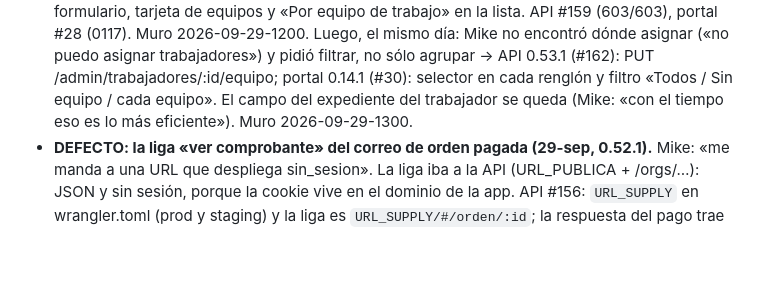
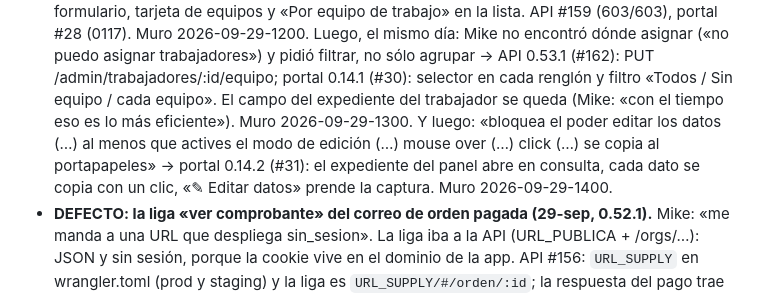
Before and after one commit to mikebalcazar/suite101-api, a Markdown page: claude/CONTINUAR.md, the part around the change. GitHub-like rendering; blank space fills up the shorter version.

```diff
--- a/claude/CONTINUAR.md
+++ b/claude/CONTINUAR.md
@@ -392,7 +392,12 @@ El documento (`suite101-arquitectura.md`) debería recoger estas cinco:
   API 0.53.1 (#162): PUT /admin/trabajadores/:id/equipo; portal 0.14.1
   (#30): selector en cada renglón y filtro «Todos / Sin equipo / cada
   equipo». El campo del expediente del trabajador se queda (Mike: «con el
-  tiempo eso es lo más eficiente»). Muro 2026-09-29-1300.
+  tiempo eso es lo más eficiente»). Muro 2026-09-29-1300. Y luego:
+  «bloquea el poder editar los datos (…) al menos que actives el modo de
+  edición (…) mouse over (…) click (…) se copia al portapapeles» →
+  portal 0.14.2 (#31): el expediente del panel abre en consulta, cada
+  dato se copia con un clic, «✎ Editar datos» prende la captura. Muro
+  2026-09-29-1400.
 - **DEFECTO: la liga «ver comprobante» del correo de orden pagada
   (29-sep, 0.52.1).** Mike: «me manda a una URL que despliega sin_sesion».
   La liga iba a la API (URL_PUBLICA + /orgs/…): JSON y sin sesión, porque
```
Also changed, not shown: muro/2026-09-29-1400-jr-expediente-de-consulta.md (added, +40 -0 lines).
